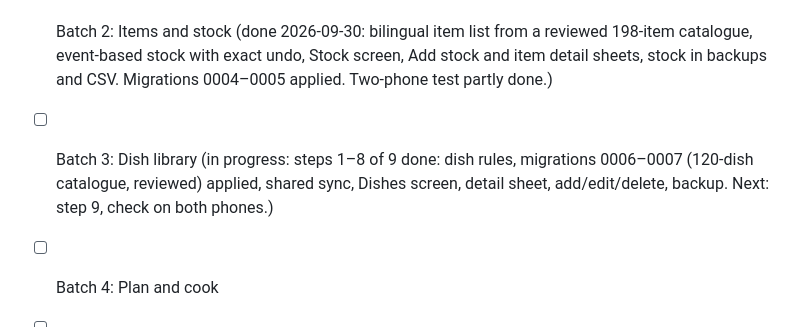
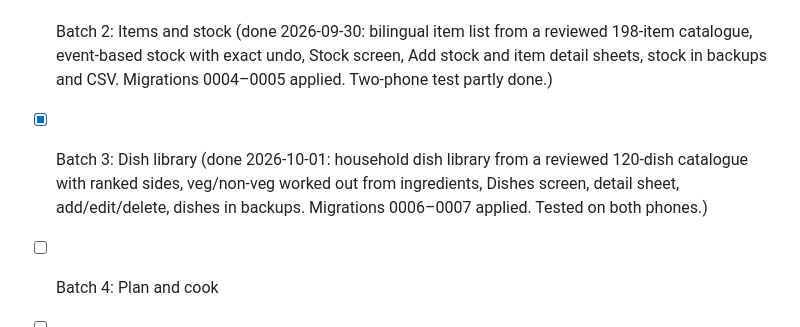
Before and after one commit to rajkumarpattabi/prabas_foodplanner, a Markdown page: CLAUDE.md, the part around the change. GitHub-like rendering.

Commit message:
Mark Batch 3 done
Co-Authored-By: Claude Opus 5.5 <noreply@anthropic.com>

```diff
--- a/CLAUDE.md
+++ b/CLAUDE.md
@@ -90,9 +90,9 @@ Colourful but calm. Colour always carries meaning. Never rely on colour alone; p
 - [x] Batch 2: Items and stock (done 2026-09-30: bilingual item list from a reviewed 198-item
       catalogue, event-based stock with exact undo, Stock screen, Add stock and item detail sheets,
       stock in backups and CSV. Migrations 0004–0005 applied. Two-phone test partly done.)
-- [ ] Batch 3: Dish library (in progress: steps 1–8 of 9 done: dish rules, migrations 0006–0007
-      (120-dish catalogue, reviewed) applied, shared sync, Dishes screen, detail sheet, add/edit/delete,
-      backup. Next: step 9, check on both phones.)
+- [x] Batch 3: Dish library (done 2026-10-01: household dish library from a reviewed 120-dish
+      catalogue with ranked sides, veg/non-veg worked out from ingredients, Dishes screen, detail sheet,
+      add/edit/delete, dishes in backups. Migrations 0006–0007 applied. Tested on both phones.)
 - [ ] Batch 4: Plan and cook
 - [ ] Batch 5: Tamil calendar rules
 - [ ] Batch 6: Prepared items and multi-day batches
```
